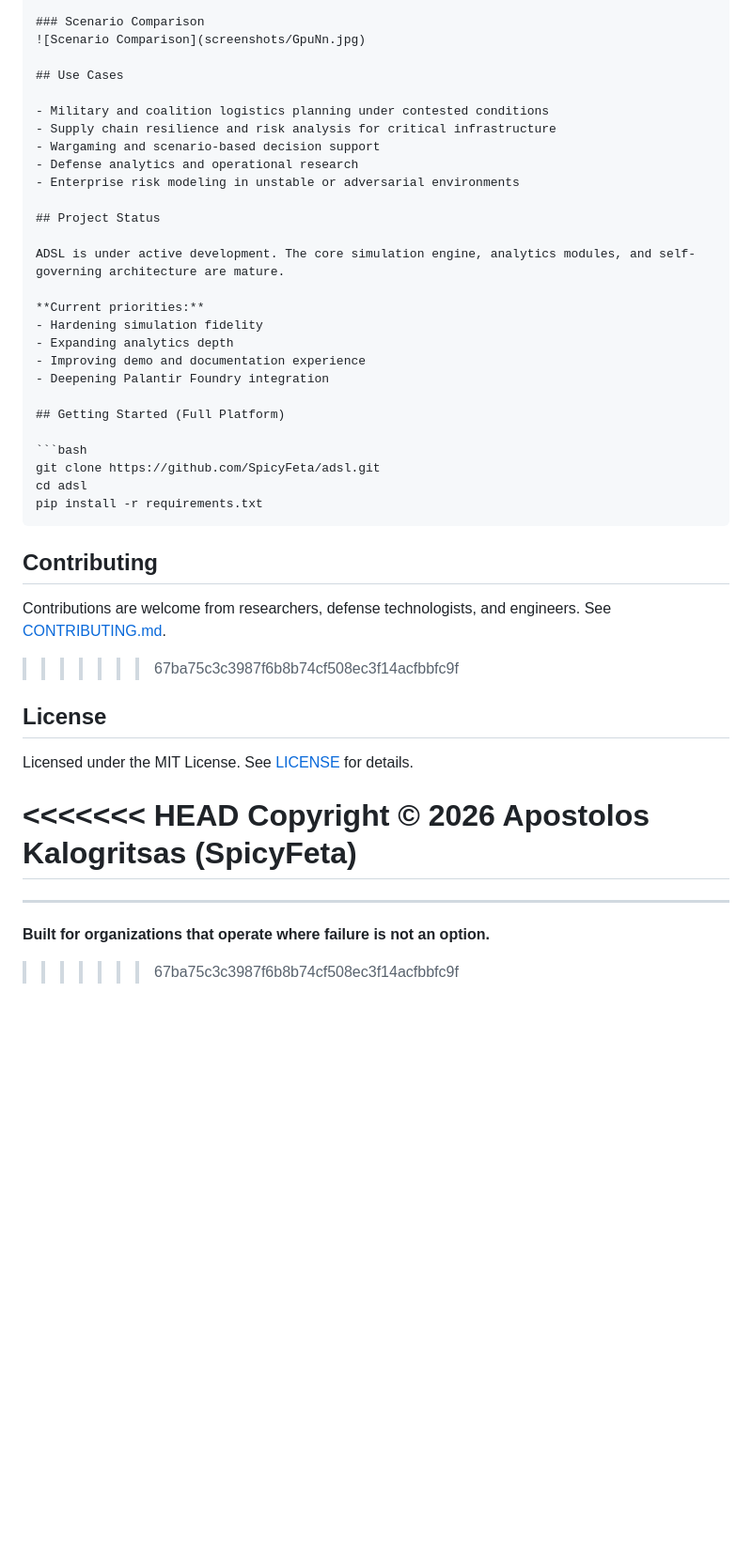
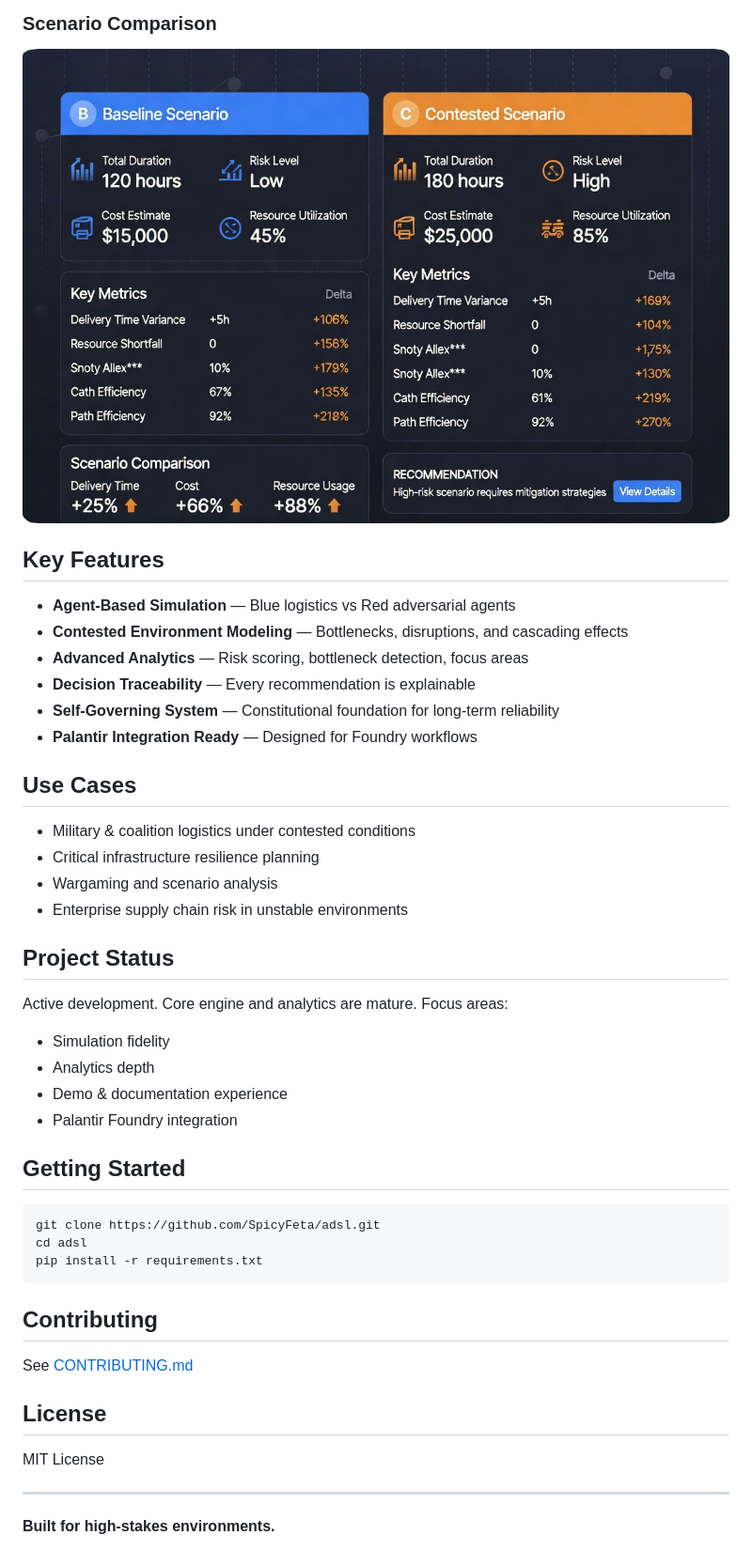
Before and after one commit to SpicyFeta/adsl, a Markdown page: README.md, the part around one of its changes. Shown at 94% size. GitHub-like rendering; blank space fills up the shorter version.

Commit message:
Final polished README update with new screenshots and improved professional structure

````diff
--- a/README.md
+++ b/README.md
@@ -125,26 +36,32 @@ The demo includes scenario comparison, risk metrics, bottlenecks, and actionable
 
 ### Scenario Comparison
-![Scenario Comparison](screenshots/GpuNn.jpg)
+![Scenario Comparison](screenshots/qWn3P.jpg)
+
+## Key Features
+
+- **Agent-Based Simulation** — Blue logistics vs Red adversarial agents
+- **Contested Environment Modeling** — Bottlenecks, disruptions, and cascading effects
+- **Advanced Analytics** — Risk scoring, bottleneck detection, focus areas
+- **Decision Traceability** — Every recommendation is explainable
+- **Self-Governing System** — Constitutional foundation for long-term reliability
+- **Palantir Integration Ready** — Designed for Foundry workflows
 
 ## Use Cases
 
-- Military and coalition logistics planning under contested conditions
-- Supply chain resilience and risk analysis for critical infrastructure
-- Wargaming and scenario-based decision support
-- Defense analytics and operational research
-- Enterprise risk modeling in unstable or adversarial environments
+- Military & coalition logistics under contested conditions
+- Critical infrastructure resilience planning
+- Wargaming and scenario analysis
+- Enterprise supply chain risk in unstable environments
 
 ## Project Status
 
-ADSL is under active development. The core simulation engine, analytics modules, and self-governing architecture are mature.
+Active development. Core engine and analytics are mature. Focus areas:
+- Simulation fidelity
+- Analytics depth
+- Demo & documentation experience
+- Palantir Foundry integration
 
-**Current priorities:**
-- Hardening simulation fidelity
-- Expanding analytics depth
-- Improving demo and documentation experience
-- Deepening Palantir Foundry integration
-
-## Getting Started (Full Platform)
+## Getting Started
 
 ```bash
 git clone https://github.com/SpicyFeta/adsl.git
@@ -154,17 +71,12 @@ pip install -r requirements.txt
 
 ## Contributing
 
-Contributions are welcome from researchers, defense technologists, and engineers. See [CONTRIBUTING.md](CONTRIBUTING.md).
->>>>>>> 67ba75c3c3987f6b8b74cf508ec3f14acfbbfc9f
+See [CONTRIBUTING.md](CONTRIBUTING.md)
 
 ## License
 
-Licensed under the MIT License. See [LICENSE](LICENSE) for details.
+MIT License
 
-<<<<<<< HEAD
-Copyright © 2026 Apostolos Kalogritsas (SpicyFeta)
-=======
 ---
 
-**Built for organizations that operate where failure is not an option.**
->>>>>>> 67ba75c3c3987f6b8b74cf508ec3f14acfbbfc9f
+**Built for high-stakes environments.**
````
Also changed, not shown: other parts of README.md (+19 -108 lines).
